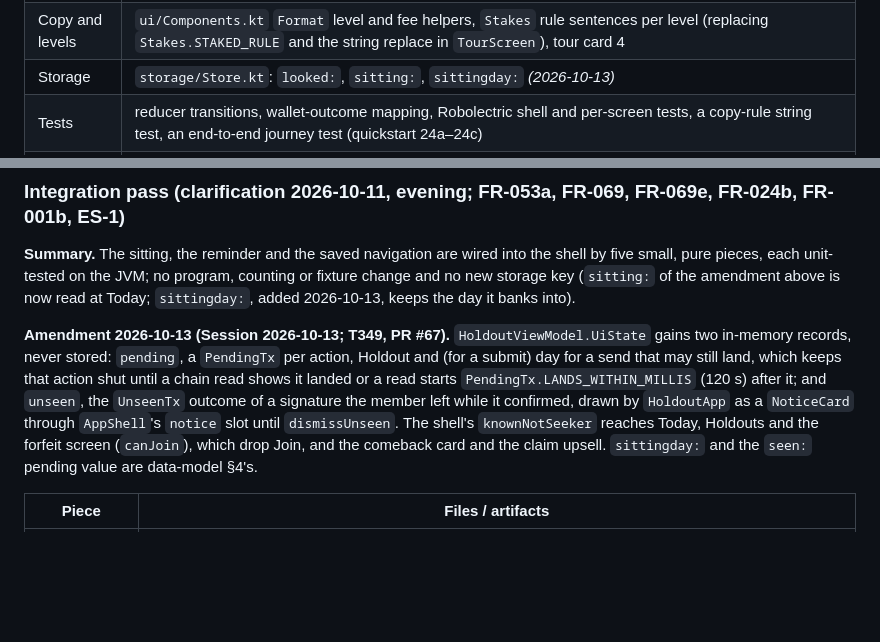
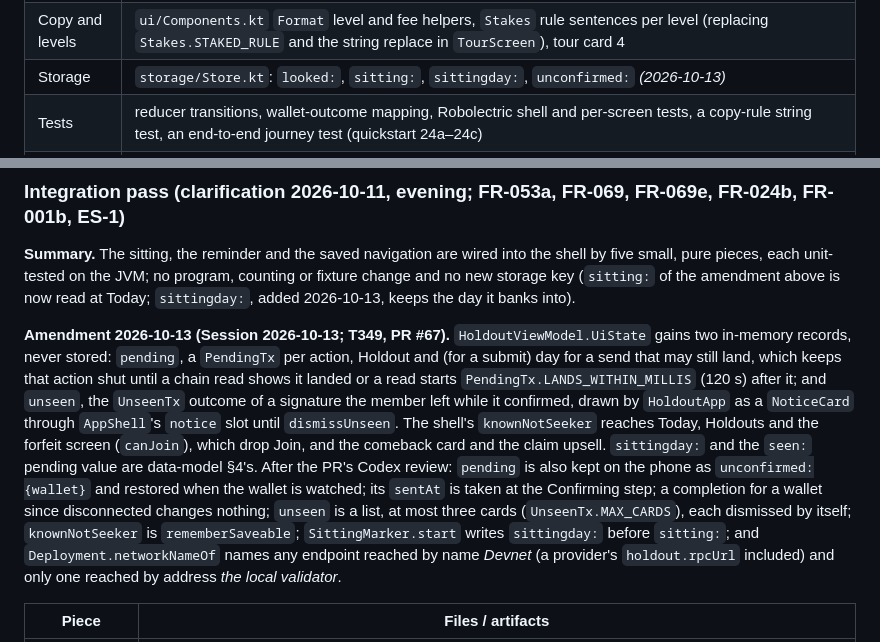
Before and after one commit to illia-loshchinin/holdout, a Markdown page: specs/001-holdout-hackathon/plan.md, 2 parts joined by grey strips. Rendered like a GitHub page; blank space fills up the shorter version.

```diff
--- a/specs/001-holdout-hackathon/plan.md
+++ b/specs/001-holdout-hackathon/plan.md
@@ -259,7 +259,7 @@ Post-hackathon, outside this plan: a winning app must be published on the Solana
 | Tab roots | `holdouts/` (H0), `standing/` (the empty state; the detail H4 is `cohort/CohortDetailScreen.kt` hosted by `shell/StandingHost.kt`), `me/` (W1), Today = the existing `home/` T1 / T2 |
 | Signing | `tx/` (`SigningScreens.kt`: the flow screens and *You're in*) and `wallet/Signing.kt` (the pure outcome → result mapping); `wallet/WalletRepository.kt` supplies the outcomes; stake confirm and faucet become sheets over their opener |
 | Copy and levels | `ui/Components.kt` `Format` level and fee helpers, `Stakes` rule sentences per level (replacing `Stakes.STAKED_RULE` and the string replace in `TourScreen`), tour card 4 |
-| Storage | `storage/Store.kt`: `looked:`, `sitting:`, `sittingday:` *(2026-10-13)* |
+| Storage | `storage/Store.kt`: `looked:`, `sitting:`, `sittingday:`, `unconfirmed:` *(2026-10-13)* |
 | Tests | reducer transitions, wallet-outcome mapping, Robolectric shell and per-screen tests, a copy-rule string test, an end-to-end journey test (quickstart 24a–24c) |
 | Docs (not spec-kit) | `docs/holdout_screen_map.md` (tabs, J9, W1, H0), `docs/design/` compose map |
 
@@ -269,7 +269,7 @@ Post-hackathon, outside this plan: a winning app must be published on the Solana
 
 **Summary.** The sitting, the reminder and the saved navigation are wired into the shell by five small, pure pieces, each unit-tested on the JVM; no program, counting or fixture change and no new storage key (`sitting:` of the amendment above is now read at Today; `sittingday:`, added 2026-10-13, keeps the day it banks into).
 
-**Amendment 2026-10-13 (Session 2026-10-13; T349, PR #67).** `HoldoutViewModel.UiState` gains two in-memory records, never stored: `pending`, a `PendingTx` per action, Holdout and (for a submit) day for a send that may still land, which keeps that action shut until a chain read shows it landed or a read starts `PendingTx.LANDS_WITHIN_MILLIS` (120 s) after it; and `unseen`, the `UnseenTx` outcome of a signature the member left while it confirmed, drawn by `HoldoutApp` as a `NoticeCard` through `AppShell`'s `notice` slot until `dismissUnseen`. The shell's `knownNotSeeker` reaches Today, Holdouts and the forfeit screen (`canJoin`), which drop Join, and the comeback card and the claim upsell. `sittingday:` and the `seen:` pending value are data-model §4's.
+**Amendment 2026-10-13 (Session 2026-10-13; T349, PR #67).** `HoldoutViewModel.UiState` gains two in-memory records, never stored: `pending`, a `PendingTx` per action, Holdout and (for a submit) day for a send that may still land, which keeps that action shut until a chain read shows it landed or a read starts `PendingTx.LANDS_WITHIN_MILLIS` (120 s) after it; and `unseen`, the `UnseenTx` outcome of a signature the member left while it confirmed, drawn by `HoldoutApp` as a `NoticeCard` through `AppShell`'s `notice` slot until `dismissUnseen`. The shell's `knownNotSeeker` reaches Today, Holdouts and the forfeit screen (`canJoin`), which drop Join, and the comeback card and the claim upsell. `sittingday:` and the `seen:` pending value are data-model §4's. After the PR's Codex review: `pending` is also kept on the phone as `unconfirmed:{wallet}` and restored when the wallet is watched; its `sentAt` is taken at the Confirming step; a completion for a wallet since disconnected changes nothing; `unseen` is a list, at most three cards (`UnseenTx.MAX_CARDS`), each dismissed by itself; `knownNotSeeker` is `rememberSaveable`; `SittingMarker.start` writes `sittingday:` before `sitting:`; and `Deployment.networkNameOf` names any endpoint reached by name *Devnet* (a provider's `holdout.rpcUrl` included) and only one reached by address *the local validator*.
 
 | Piece | Files / artifacts |
 |---|---|
```
Also changed, not shown: specs/001-holdout-hackathon/data-model.md (+1 -0 lines), 1 other file.
